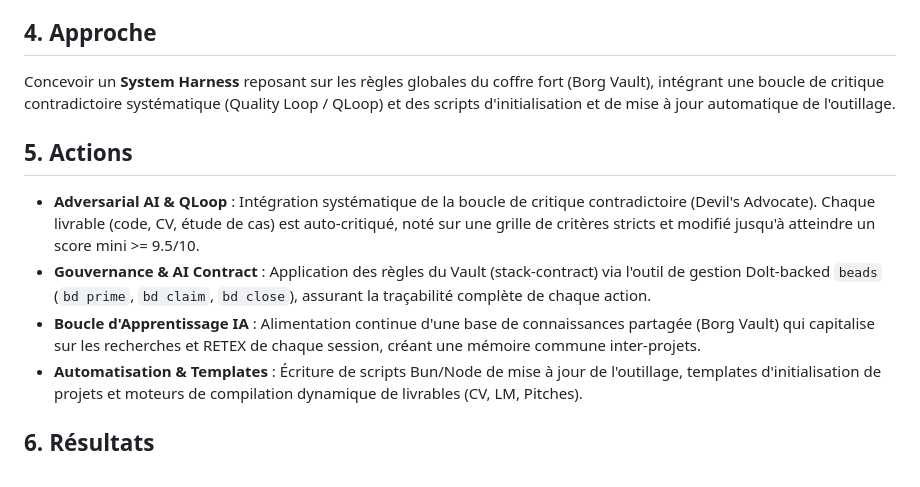
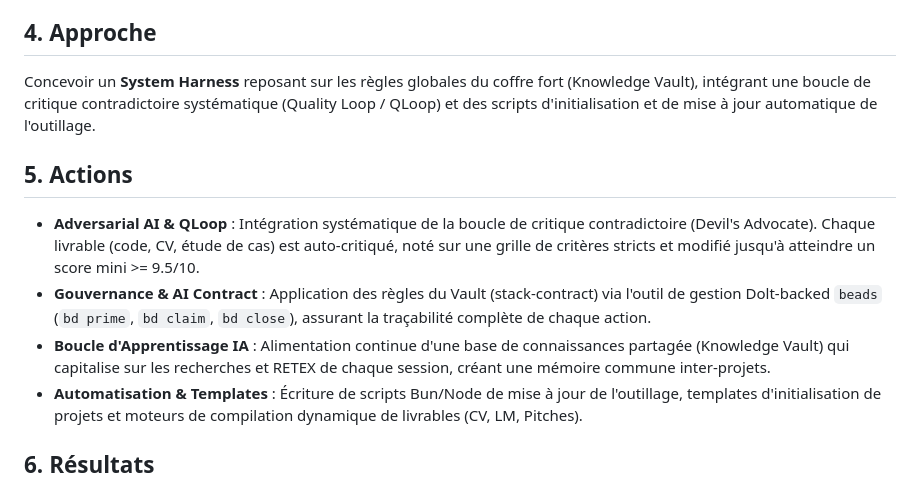
Before and after one commit to bobcat88/bobcat88.github.io, a Markdown page: library/case-studies/03-flagship-velocity.md, the part around the change. GitHub-like rendering.

Commit message:
fix: rename Borg Vault references to Knowledge Vault in flagship case study

```diff
--- a/library/case-studies/03-flagship-velocity.md
+++ b/library/case-studies/03-flagship-velocity.md
@@ -22,12 +22,12 @@ Pour sécuriser le delivery d'agents IA, trois piliers manquaient :
 3. Une boucle de rétroaction cumulative (Self-feeding Memory) pour capitaliser sur chaque projet.
 
 ## 4. Approche
-Concevoir un **System Harness** reposant sur les règles globales du coffre fort (Borg Vault), intégrant une boucle de critique contradictoire systématique (Quality Loop / QLoop) et des scripts d'initialisation et de mise à jour automatique de l'outillage.
+Concevoir un **System Harness** reposant sur les règles globales du coffre fort (Knowledge Vault), intégrant une boucle de critique contradictoire systématique (Quality Loop / QLoop) et des scripts d'initialisation et de mise à jour automatique de l'outillage.
 
 ## 5. Actions
 - **Adversarial AI & QLoop** : Intégration systématique de la boucle de critique contradictoire (Devil's Advocate). Chaque livrable (code, CV, étude de cas) est auto-critiqué, noté sur une grille de critères stricts et modifié jusqu'à atteindre un score mini >= 9.5/10.
 - **Gouvernance & AI Contract** : Application des règles du Vault (stack-contract) via l'outil de gestion Dolt-backed `beads` (`bd prime`, `bd claim`, `bd close`), assurant la traçabilité complète de chaque action.
-- **Boucle d'Apprentissage IA** : Alimentation continue d'une base de connaissances partagée (Borg Vault) qui capitalise sur les recherches et RETEX de chaque session, créant une mémoire commune inter-projets.
+- **Boucle d'Apprentissage IA** : Alimentation continue d'une base de connaissances partagée (Knowledge Vault) qui capitalise sur les recherches et RETEX de chaque session, créant une mémoire commune inter-projets.
 - **Automatisation & Templates** : Écriture de scripts Bun/Node de mise à jour de l'outillage, templates d'initialisation de projets et moteurs de compilation dynamique de livrables (CV, LM, Pitches).
 
 ## 6. Résultats
```
